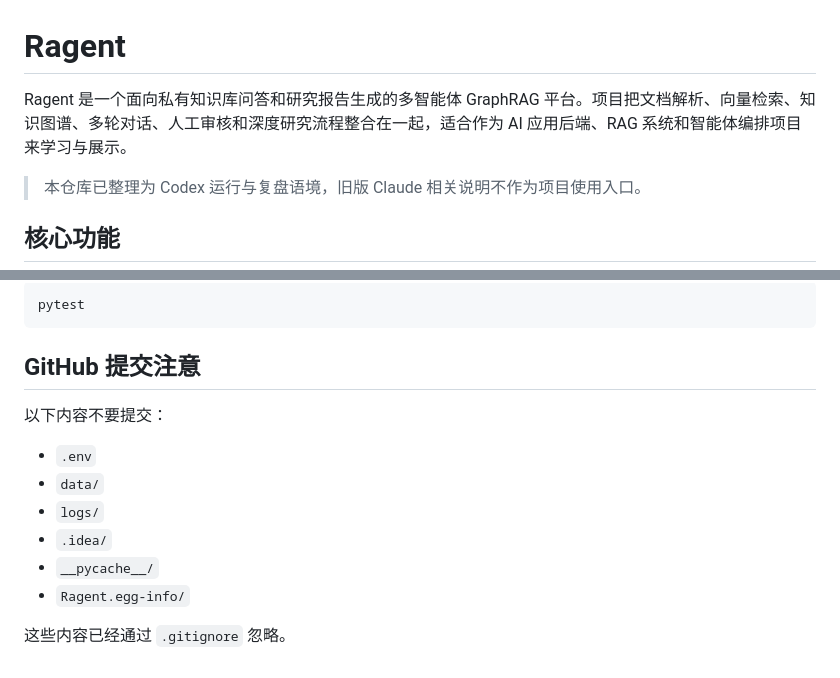
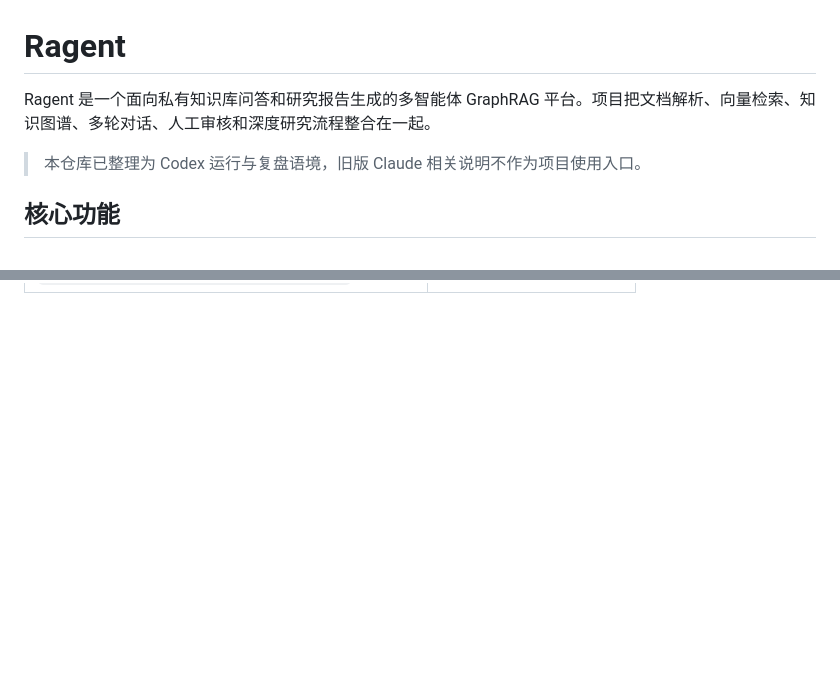
Before and after one commit to QCLYY/Ragent, a Markdown page: README.md, 2 parts joined by grey strips. Drawn GitHub-style; blank space fills up the shorter version.

Commit message:
docs: simplify README

````diff
--- a/README.md
+++ b/README.md
@@ -1,6 +1,6 @@
 # Ragent
 
-Ragent 是一个面向私有知识库问答和研究报告生成的多智能体 GraphRAG 平台。项目把文档解析、向量检索、知识图谱、多轮对话、人工审核和深度研究流程整合在一起，适合作为 AI 应用后端、RAG 系统和智能体编排项目来学习与展示。
+Ragent 是一个面向私有知识库问答和研究报告生成的多智能体 GraphRAG 平台。项目把文档解析、向量检索、知识图谱、多轮对话、人工审核和深度研究流程整合在一起。
 
 > 本仓库已整理为 Codex 运行与复盘语境，旧版 Claude 相关说明不作为项目使用入口。
 
@@ -331,16 +250,0 @@ python -m py_compile backend/api/routes.py backend/pipeline/stream_consumer.py b
-```powershell
-pytest
-```
-
-## GitHub 提交注意
-
-以下内容不要提交：
-
-- `.env`
-- `data/`
-- `logs/`
-- `.idea/`
-- `__pycache__/`
-- `Ragent.egg-info/`
-
-这些内容已经通过 `.gitignore` 忽略。
````
Also changed, not shown: other parts of README.md (+0 -80 lines).
